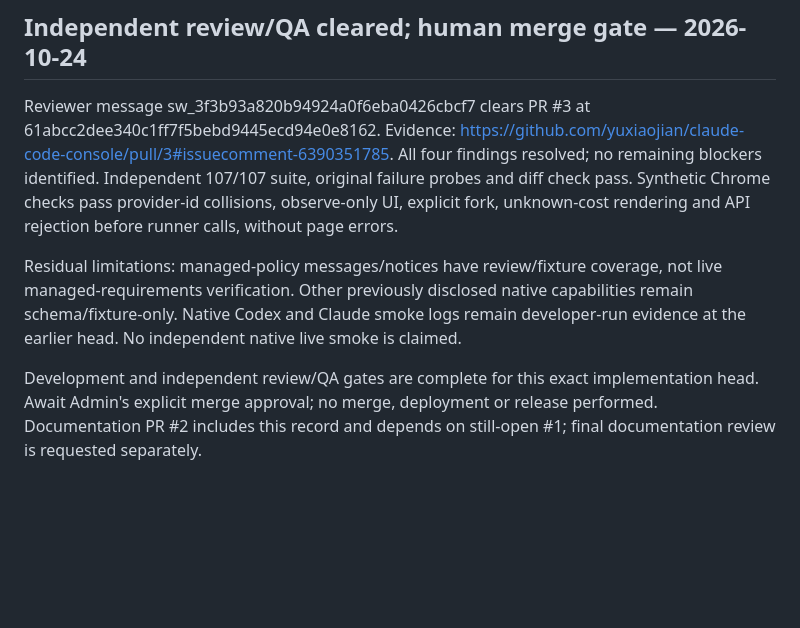
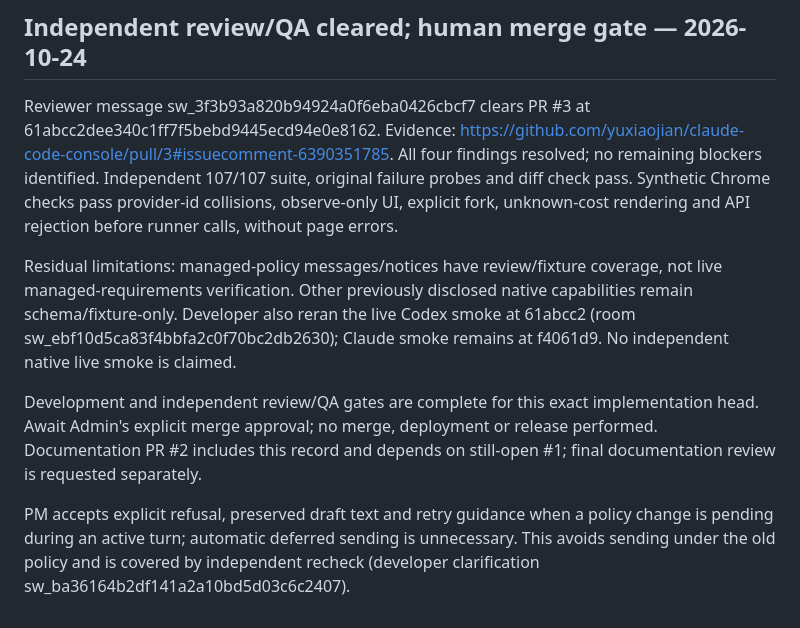
Before and after one commit to yuxiaojian/claude-code-console, a Markdown page: docs/wiki.md, the part around the change. GitHub-like rendering; blank space fills up the shorter version.

Commit message:
docs: clarify final smoke and policy timing evidence

```diff
--- a/docs/wiki.md
+++ b/docs/wiki.md
@@ -226,6 +226,8 @@ eng-reviewer is asked to verify original repros plus late RPC replies/timeouts a
 
 Reviewer message sw_3f3b93a820b94924a0f6eba0426cbcf7 clears PR #3 at 61abcc2dee340c1ff7f5bebd9445ecd94e0e8162. Evidence: https://github.com/yuxiaojian/claude-code-console/pull/3#issuecomment-6390351785. All four findings resolved; no remaining blockers identified. Independent 107/107 suite, original failure probes and diff check pass. Synthetic Chrome checks pass provider-id collisions, observe-only UI, explicit fork, unknown-cost rendering and API rejection before runner calls, without page errors.
 
-Residual limitations: managed-policy messages/notices have review/fixture coverage, not live managed-requirements verification. Other previously disclosed native capabilities remain schema/fixture-only. Native Codex and Claude smoke logs remain developer-run evidence at the earlier head. No independent native live smoke is claimed.
+Residual limitations: managed-policy messages/notices have review/fixture coverage, not live managed-requirements verification. Other previously disclosed native capabilities remain schema/fixture-only. Developer also reran the live Codex smoke at 61abcc2 (room sw_ebf10d5ca83f4bbfa2c0f70bc2db2630); Claude smoke remains at f4061d9. No independent native live smoke is claimed.
 
 Development and independent review/QA gates are complete for this exact implementation head. Await Admin's explicit merge approval; no merge, deployment or release performed. Documentation PR #2 includes this record and depends on still-open #1; final documentation review is requested separately.
+
+PM accepts explicit refusal, preserved draft text and retry guidance when a policy change is pending during an active turn; automatic deferred sending is unnecessary. This avoids sending under the old policy and is covered by independent recheck (developer clarification sw_ba36164b2df141a2a10bd5d03c6c2407).
```
